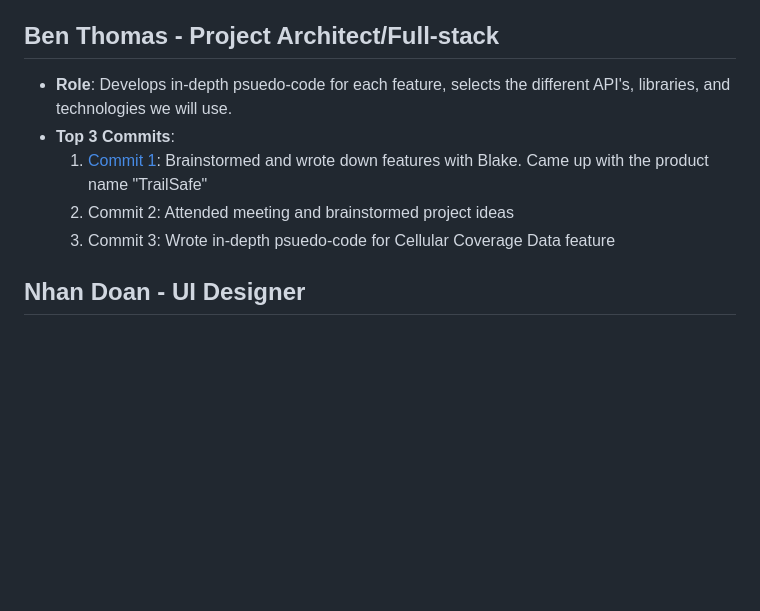
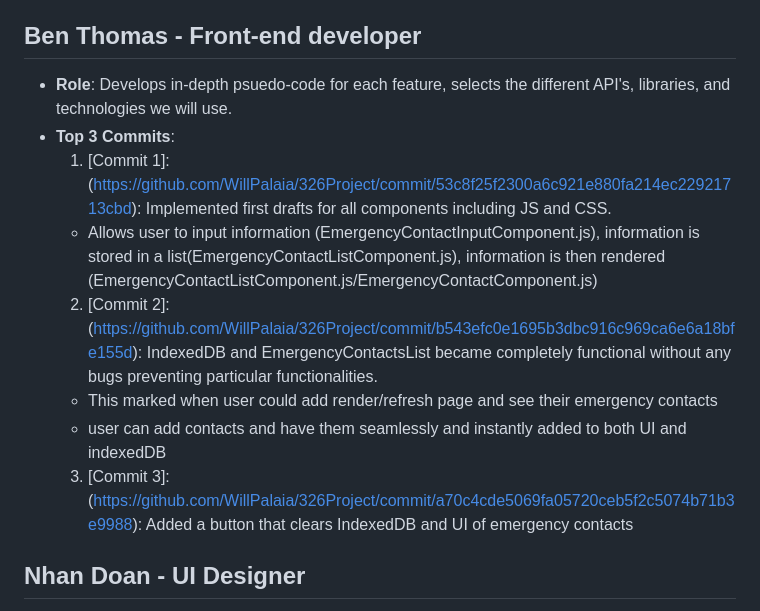
Before and after one commit to WillPalaia/326Project, a Markdown page: team/m2/roles.md, the part around the change. Drawn GitHub-style; blank space fills up the shorter version.

```diff
--- a/team/m2/roles.md
+++ b/team/m2/roles.md
@@ -21,12 +21,15 @@
   2. Commit 2: Made diagrams and possible templates for project ideas
   3. Commit 3: Created pictures of what team members ideas would look like on our web application
 
-## Ben Thomas - Project Architect/Full-stack
+## Ben Thomas - Front-end developer
 - **Role**: Develops in-depth psuedo-code for each feature, selects the different API's, libraries, and technologies we will use.
 - **Top 3 Commits**:
-  1. [Commit 1](https://github.com/WillPalaia/326Project/commit/6c3b23b9900155b8c6d0dfc3eceef46daf170d12): Brainstormed and wrote down features with Blake. Came up with the product name "TrailSafe"
-  2. Commit 2: Attended meeting and brainstormed project ideas
-  3. Commit 3: Wrote in-depth psuedo-code for Cellular Coverage Data feature
+  1. [Commit 1]: (https://github.com/WillPalaia/326Project/commit/53c8f25f2300a6c921e880fa214ec22921713cbd): Implemented first drafts for all components including JS and CSS.
+  - Allows user to input information (EmergencyContactInputComponent.js), information is stored in a list(EmergencyContactListComponent.js), information is then rendered (EmergencyContactListComponent.js/EmergencyContactComponent.js)
+  2. [Commit 2]: (https://github.com/WillPalaia/326Project/commit/b543efc0e1695b3dbc916c969ca6e6a18bfe155d): IndexedDB and EmergencyContactsList became completely functional without any bugs preventing particular functionalities.
+  - This marked when user could add render/refresh page and see their emergency contacts
+  - user can add contacts and have them seamlessly and instantly added to both UI and indexedDB
+  3. [Commit 3]: (https://github.com/WillPalaia/326Project/commit/a70c4cde5069fa05720ceb5f2c5074b71b3e9988): Added a button that clears IndexedDB and UI of emergency contacts
 
 ## Nhan Doan - UI Designer
 - **Role**: Designed the user interface and ensured a clear, functional layout for the application. Focused on creating diagrams that represent the app's structure and user experience.
```
